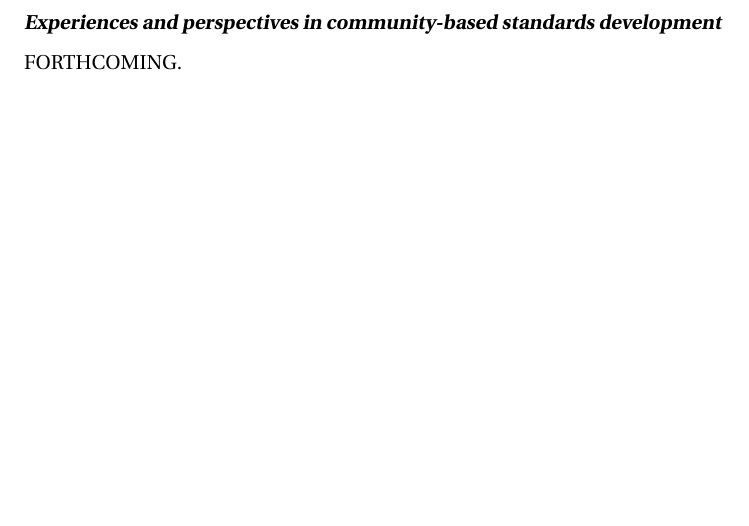
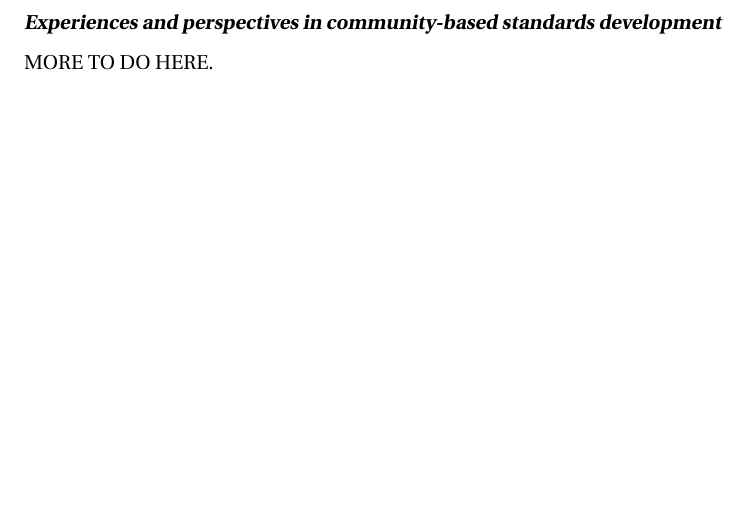
Before and after one commit to nickerso/nih-response-15-002, a LaTeX document (main.tex, which reads body.tex): part of page 4 of 7, cut so that both start at the same text. Compiled offline with pdfLaTeX.

Commit message:
Testing.

```diff
--- a/body.tex
+++ b/body.tex
@@ -130,4 +130,4 @@ An additional activity that we hope to undertake soon is fund-raising.  This wil
 \clearpage
 \textbf{\textsl{Experiences and perspectives in community-based standards development}}
 
-FORTHCOMING.
+MORE TO DO HERE.
```
